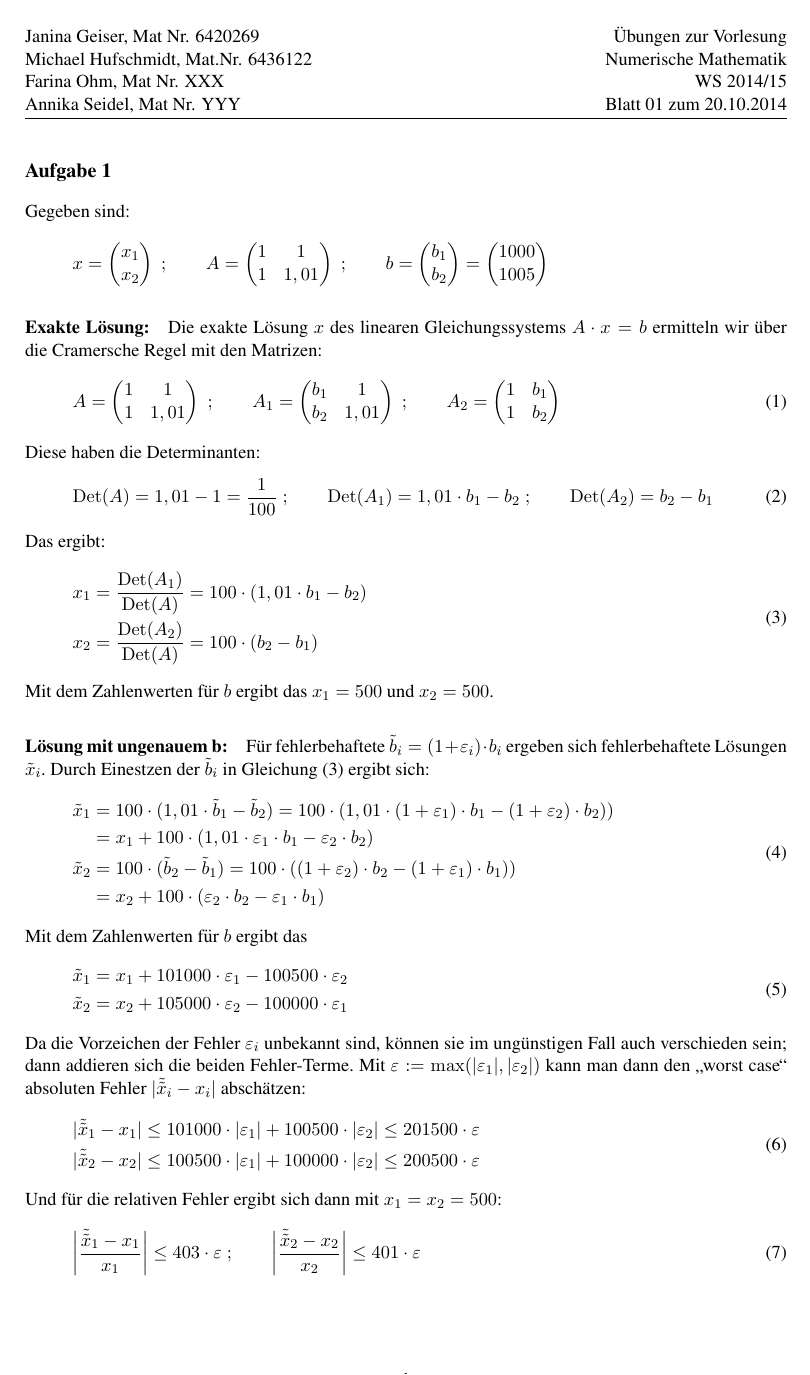
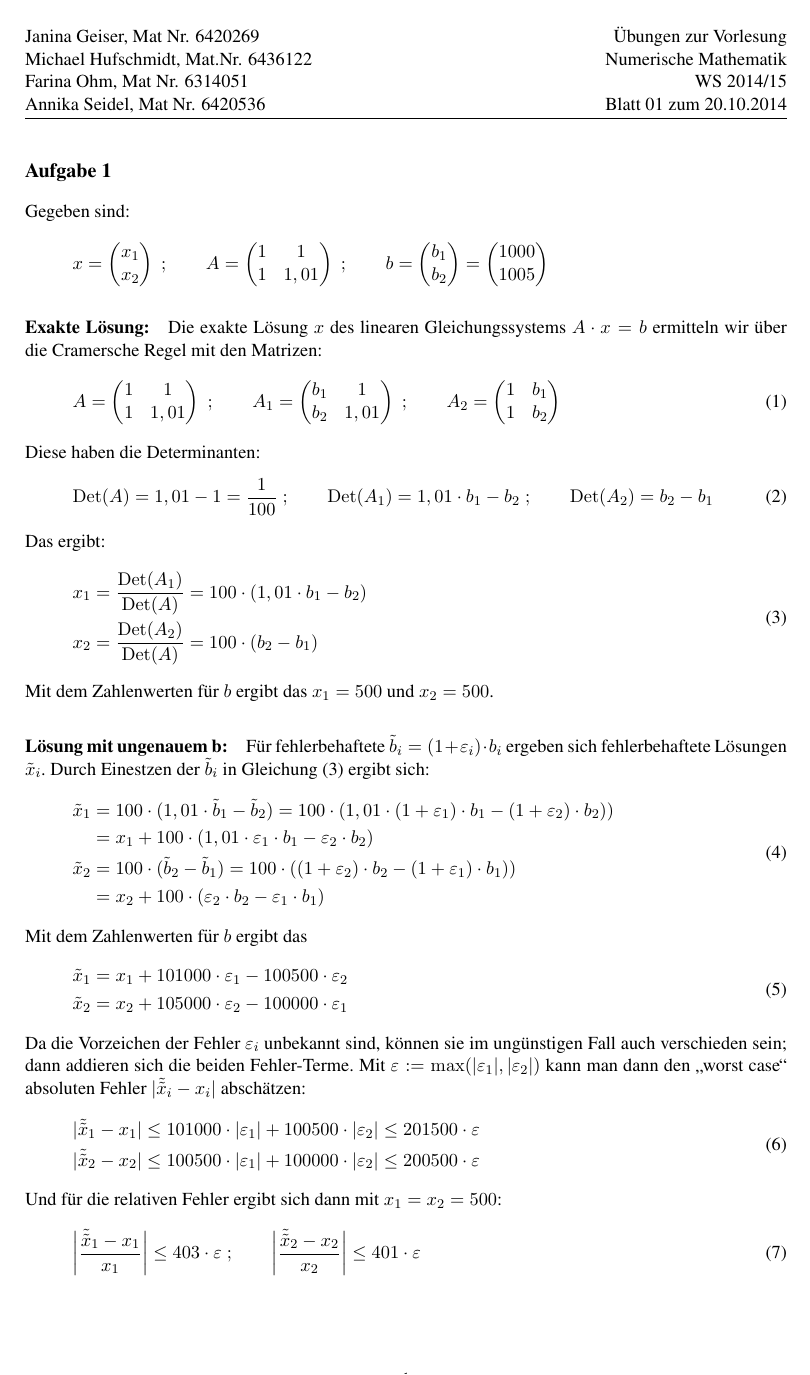
Before and after one commit to MiHuf/Numerik, a LaTeX document (Blatt01.tex): page 1 of 3. Compiled offline with pdfLaTeX; the source files are stored in an older character set and shown here as Unicode.

Commit message:
XXX und YYY ersetzt

```diff
--- a/Blatt01.tex
+++ b/Blatt01.tex
@@ -21,7 +21,7 @@
 \pagestyle{fancy}
 \setlength\headheight{60pt}
 \lhead{Janina Geiser, Mat Nr. 6420269\\Michael Hufschmidt, Mat.Nr.
-6436122\\Farina Ohm, Mat Nr. XXX\\Annika Seidel, Mat Nr. YYY}
+6436122\\Farina Ohm, Mat Nr. 6314051\\Annika Seidel, Mat Nr. 6420536}
 \rhead{Übungen zur Vorlesung\\Numerische Mathematik\\WS 2014/15\\Blatt 01 zum 20.10.2014}
 
 %MATH SHORTCUTS
```
Also changed, not shown: Blatt01.pdf.
